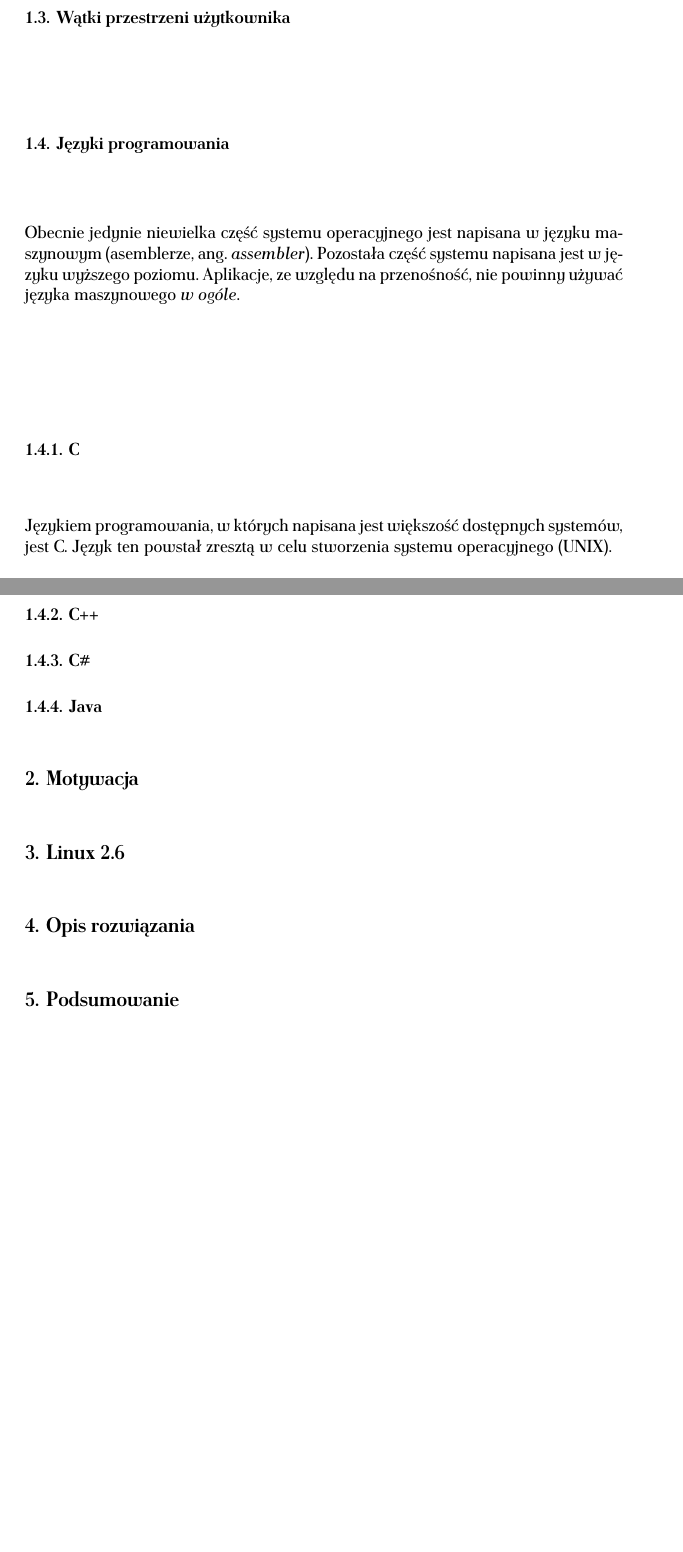
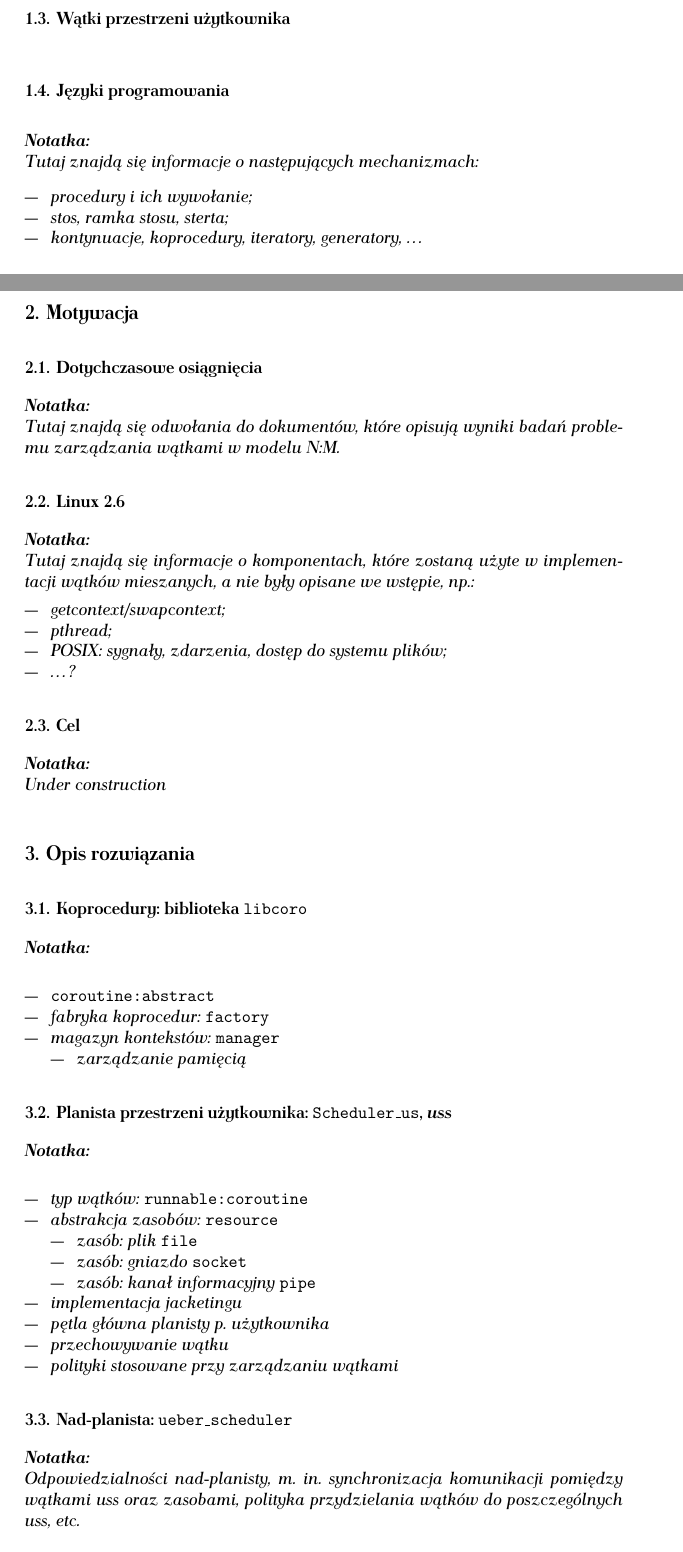
Before and after one commit to hilander/doc, a LaTeX document (final.tex): two parts of pages 16 and 17 of 17 before the commit and two parts of pages 16 and 17 of 18 after it, joined at a grey line, cut so that both start at the same text, the shorter picture padded with empty space. Compiled offline with pdfLaTeX.

Commit message:
Pierwsze Review

```diff
--- a/final.tex
+++ b/final.tex
@@ -8,7 +8,15 @@
 \usepackage{verbatim}
 \usepackage{multirow}
 \hyphenation{ wyj-ścia pier-wszego}
-\newcommand{\remark}{\emph}
+\newcommand{\remark}{{\bf \emph{Notatka:}} \\ \emph}
+
+%licznik tabel
+\newcounter{mgrtable}
+\newcommand{\mgrcounter}{\addtocounter{mgrtable}{1} \arabic{mgrtable}}
+\newcommand{\mgrLastCounter}{\arabic{mgrtable}}
+\newcommand{\mgrNextCounter}{\addtocounter{mgrtable}{1}\arabic{mgrtable}\addtocounter{mgrtable}{-1}}
+\setcounter{mgrtable}{0}
+
 %\usepackage{qswiss,qcourier}
 %\usepackage{sfheaders}
 
@@ -729,26 +764,87 @@
 \subsection{Wątki przestrzeni użytkownika}
 \subsection{Języki programowania}
 \indent
-	Obecnie jedynie niewielka część systemu operacyjnego jest napisana w~języku maszynowym (asemblerze, ang. \emph{assembler}).
-	Pozostała część systemu napisana jest w~języku wyższego poziomu. Aplikacje, ze względu na przenośność, nie powinny używać języka
-	maszynowego \emph{w~ogóle}.
+\remark
+{
+	Tutaj znajdą się informacje o~następujących mechanizmach:
+	\begin{itemize}
+		\item procedury i~ich wywołanie;
+		\item stos, ramka stosu, sterta;
+		\item kontynuacje, koprocedury, iteratory, generatory, \ldots
+	\end{itemize}
+}
 \par
 %
-\indent
-\par
-%
-\subsubsection{C}
-\indent
-	Językiem programowania, w~których napisana jest większość dostępnych systemów, jest C.~Język ten powstał zresztą w~celu stworzenia
-	systemu operacyjnego (UNIX).
-\par
-%
-\subsubsection{C++}
-\subsubsection{C\#}
-\subsubsection{Java}
 \section{Motywacja}
 %
-\section{Linux 2.6}
+\subsection{Dotychczasowe osiągnięcia}
+\indent
+\remark
+{
+	Tutaj znajdą się odwołania do dokumentów, które opisują wyniki badań problemu zarządzania wątkami w~modelu N:M.
+}
+\par
+\subsection{Linux 2.6}
+\indent
+\remark
+{
+	Tutaj znajdą się informacje o~komponentach, które zostaną użyte w~implementacji wątków mieszanych, a~nie były
+	opisane we wstępie, np.:
+	\begin{itemize}
+		\item getcontext/swapcontext;
+		\item pthread;
+		\item POSIX: sygnały, zdarzenia, dostęp do systemu plików;
+		\item \ldots ?
+	\end{itemize}
+}
+\par
+\subsection{Cel}
+\indent
+\remark
+{
+	Under construction
+}
+\par
 \section{Opis rozwiązania}
+\subsection{Koprocedury: biblioteka {\tt libcoro}}
+\indent
+\remark
+{
+	\begin{itemize}
+		\item {\tt coroutine:abstract}
+		\item fabryka koprocedur: {\tt factory}
+		\item magazyn kontekstów: {\tt manager}
+		\itemize{ \item zarządzanie pamięcią}
+	\end{itemize}
+}
+\par
+\subsection{Planista przestrzeni użytkownika: {\tt Scheduler\_us}, \emph{uss}}
+\indent
+\remark
+{
+	\begin{itemize}
+		\item typ wątków: {\tt runnable:coroutine}
+		\item abstrakcja zasobów: {\tt resource}
+		\begin{itemize}
+			\item zasób: plik {\tt file}
+			\item zasób: gniazdo {\tt socket}
+			\item zasób: kanał informacyjny {\tt pipe}
+		\end{itemize}
+		\item implementacja jacketingu
+		\item pętla główna planisty p. użytkownika
+		%\item tworzenie nowego wątku
+		\item przechowywanie wątku
+		\item polityki stosowane przy zarządzaniu wątkami
+	\end{itemize}
+}
+\par
+\subsection{Nad\dywiz planista: {\tt ueber\_scheduler}}
+\indent
+\remark
+{
+	Odpowiedzialności nad\dywiz planisty, m. in. synchronizacja komunikacji pomiędzy wątkami uss oraz zasobami, polityka przydzielania wątków do
+	poszczególnych uss, etc.
+}
+\par
 \section{Podsumowanie}
 \subsection{Testy}
```
Also changed, not shown: final.tex (64 more changed lines).
